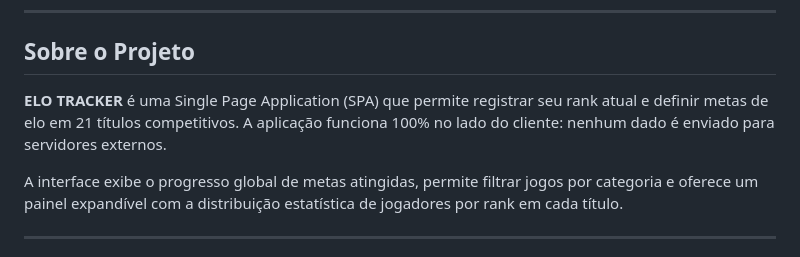
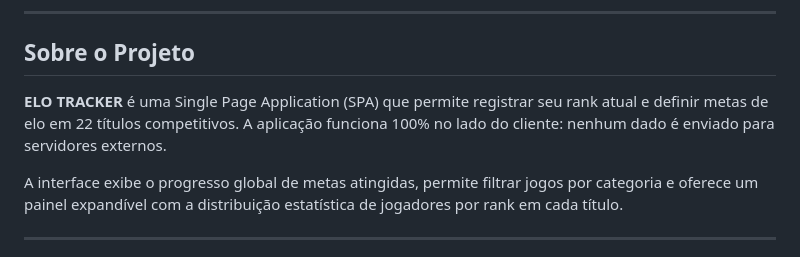
Before and after one commit to RVitaliano/Elo_tracker, a Markdown page: README.md, the part around the change. Rendered like a GitHub page.

```diff
--- a/README.md
+++ b/README.md
@@ -6,7 +6,7 @@
 
 ## Sobre o Projeto
 
-**ELO TRACKER** é uma Single Page Application (SPA) que permite registrar seu rank atual e definir metas de elo em 21 títulos competitivos. A aplicação funciona 100% no lado do cliente: nenhum dado é enviado para servidores externos.
+**ELO TRACKER** é uma Single Page Application (SPA) que permite registrar seu rank atual e definir metas de elo em 22 títulos competitivos. A aplicação funciona 100% no lado do cliente: nenhum dado é enviado para servidores externos.
 
 A interface exibe o progresso global de metas atingidas, permite filtrar jogos por categoria e oferece um painel expandível com a distribuição estatística de jogadores por rank em cada título.
 
```
